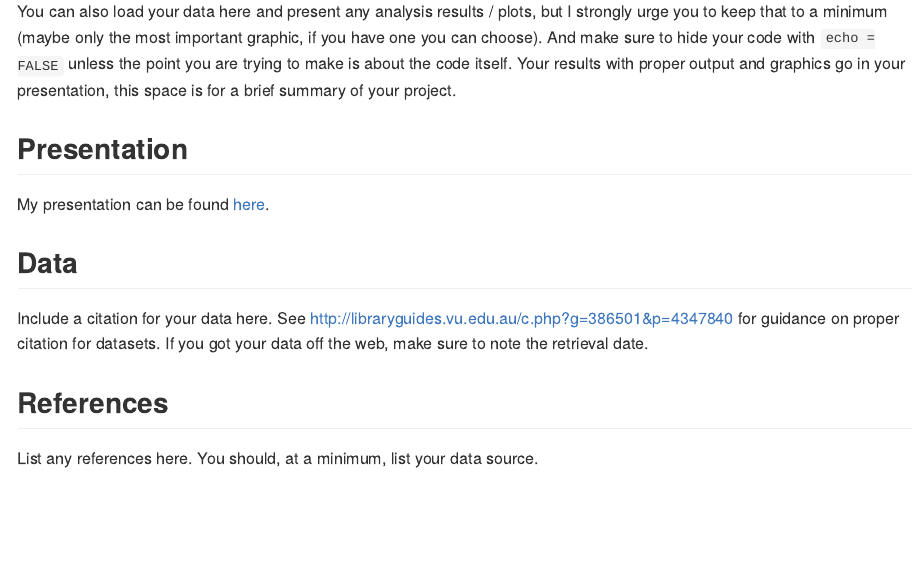
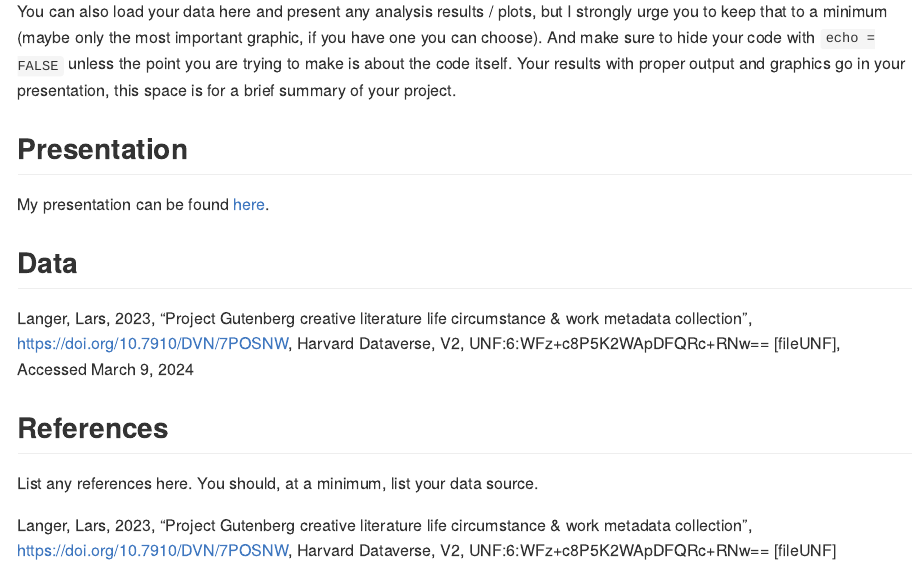
Before and after one commit to dsci-151-spr24/final-project-SarahWinne, an R Markdown document (README.Rmd): the page in a window 1100 px wide, from 390 px down. Rendered offline with R 4.5, knitr and Pandoc, with nearby package versions.

Commit message:
Cited dataset

```diff
--- a/README.Rmd
+++ b/README.Rmd
@@ -29,10 +29,10 @@ My presentation can be found [here](presentation/presentation.html).
 
 ## Data
 
-Include a citation for your data here.
-See http://libraryguides.vu.edu.au/c.php?g=386501&p=4347840 for guidance on proper citation for datasets.
-If you got your data off the web, make sure to note the retrieval date.
+Langer, Lars, 2023, "Project Gutenberg creative literature life circumstance & work metadata collection", https://doi.org/10.7910/DVN/7POSNW, Harvard Dataverse, V2, UNF:6:WFz+c8P5K2WApDFQRc+RNw== [fileUNF], Accessed March 9, 2024
 
 ## References
 
 List any references here. You should, at a minimum, list your data source.
+
+Langer, Lars, 2023, "Project Gutenberg creative literature life circumstance & work metadata collection", https://doi.org/10.7910/DVN/7POSNW, Harvard Dataverse, V2, UNF:6:WFz+c8P5K2WApDFQRc+RNw== [fileUNF]
```
